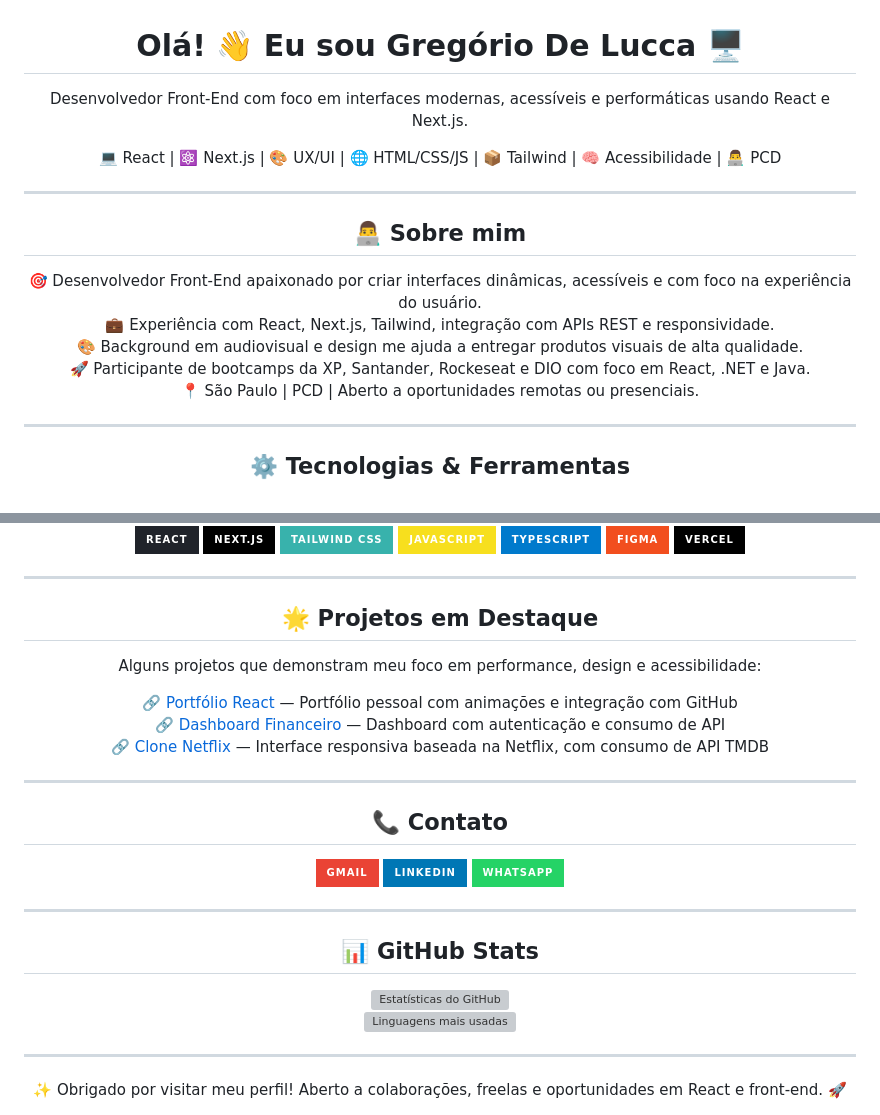
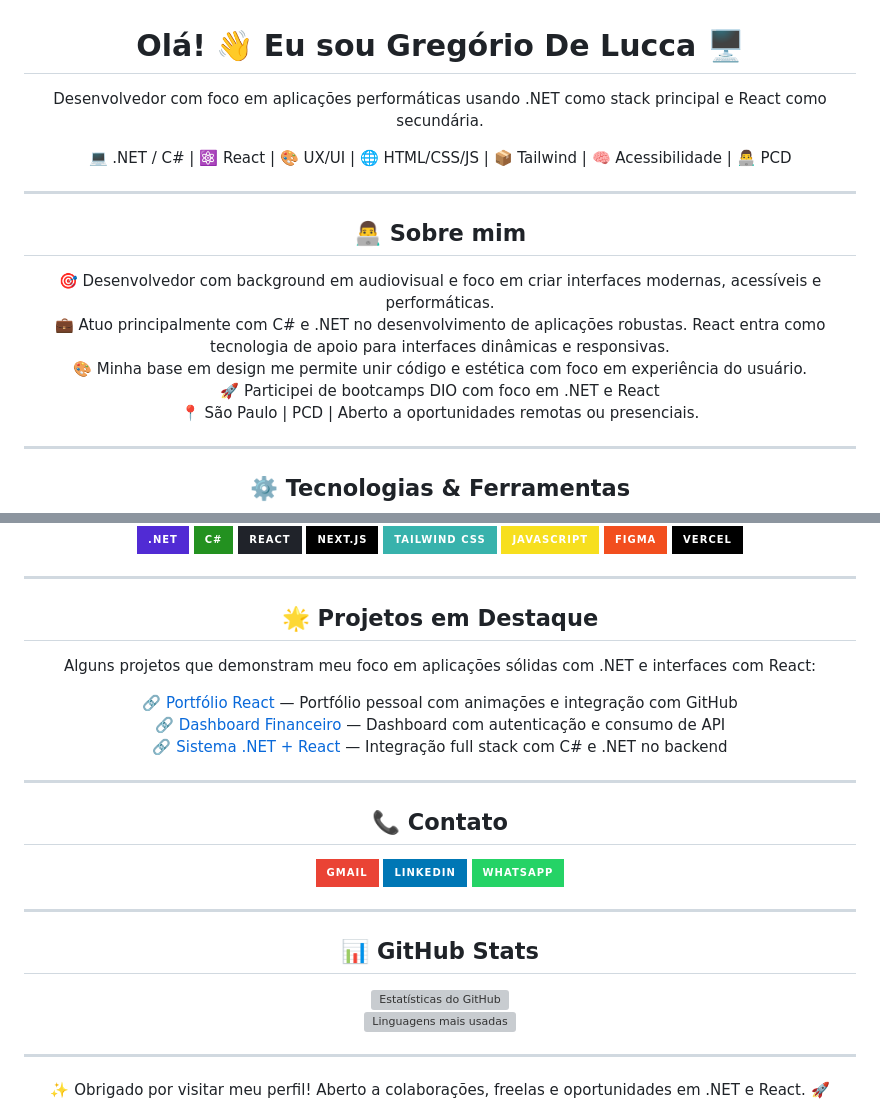
Before and after one commit to gregoriodelucca/gregoriodelucca, a Markdown page: README.md, 2 parts joined by grey strips. Rendered like a GitHub page; badges without logos; grey boxes are pictures that could not be loaded.

```diff
--- a/README.md
+++ b/README.md
@@ -1,9 +1,9 @@
 <div align="center">
   <h1>Olá! 👋 Eu sou Gregório De Lucca 🖥️</h1>
-  <p>Desenvolvedor Front-End com foco em interfaces modernas, acessíveis e performáticas usando React e Next.js.</p>
+  <p>Desenvolvedor com foco em aplicações performáticas usando .NET como stack principal e React como secundária.</p>
 
   <p>
-    💻 React | ⚛️ Next.js | 🎨 UX/UI | 🌐 HTML/CSS/JS | 📦 Tailwind | 🧠 Acessibilidade | 👨‍💻 PCD
+    💻 .NET / C# | ⚛️ React | 🎨 UX/UI | 🌐 HTML/CSS/JS | 📦 Tailwind | 🧠 Acessibilidade | 👨‍💻 PCD
   </p>
 </div>
 
@@ -12,10 +12,10 @@
 <div align="center">
   <h2>👨‍💻 Sobre mim</h2>
   <p>
-    🎯 Desenvolvedor Front-End apaixonado por criar interfaces dinâmicas, acessíveis e com foco na experiência do usuário. <br />
-    💼 Experiência com React, Next.js, Tailwind, integração com APIs REST e responsividade. <br />
-    🎨 Background em audiovisual e design me ajuda a entregar produtos visuais de alta qualidade. <br />
-    🚀 Participante de bootcamps da XP, Santander, Rockeseat e DIO com foco em React, .NET e Java. <br />
+    🎯 Desenvolvedor com background em audiovisual e foco em criar interfaces modernas, acessíveis e performáticas. <br />
+    💼 Atuo principalmente com C# e .NET no desenvolvimento de aplicações robustas. React entra como tecnologia de apoio para interfaces dinâmicas e responsivas. <br />
+    🎨 Minha base em design me permite unir código e estética com foco em experiência do usuário. <br />
+    🚀 Participei de bootcamps DIO  com foco em .NET e React <br />
     📍 São Paulo | PCD | Aberto a oportunidades remotas ou presenciais.
   </p>
 </div>
@@ -29,7 +31,6 @@
     <img src="https://img.shields.io/badge/Next.js-000000?style=for-the-badge&logo=nextdotjs&logoColor=white" />
     <img src="https://img.shields.io/badge/Tailwind_CSS-38B2AC?style=for-the-badge&logo=tailwind-css&logoColor=white" />
     <img src="https://img.shields.io/badge/JavaScript-F7DF1E?style=for-the-badge&logo=javascript&logoColor=black" />
-    <img src="https://img.shields.io/badge/TypeScript-007ACC?style=for-the-badge&logo=typescript&logoColor=white" />
     <img src="https://img.shields.io/badge/Figma-F24E1E?style=for-the-badge&logo=figma&logoColor=white" />
     <img src="https://img.shields.io/badge/Vercel-000000?style=for-the-badge&logo=vercel&logoColor=white" />
   </p>
@@ -40,12 +41,11 @@
 <div align="center">
   <h2>🌟 Projetos em Destaque</h2>
 
-  <p>Alguns projetos que demonstram meu foco em performance, design e acessibilidade:</p>
+  <p>Alguns projetos que demonstram meu foco em aplicações sólidas com .NET e interfaces com React:</p>
 
   🔗 [Portfólio React](https://seu-link-portfolio.vercel.app) — Portfólio pessoal com animações e integração com GitHub<br />
   🔗 [Dashboard Financeiro](https://github.com/seuusuario/dashboard-financeiro-react) — Dashboard com autenticação e consumo de API<br />
-  🔗 [Clone Netflix](https://github.com/seuusuario/clone-netflix-react) — Interface responsiva baseada na Netflix, com consumo de API TMDB
-
+  🔗 [Sistema .NET + React](https://github.com/seuusuario/sistema-net-react) — Integração full stack com C# e .NET no backend
 </div>
 
 ---
@@ -78,5 +78,5 @@
 ---
 
 <div align="center">
-  ✨ Obrigado por visitar meu perfil! Aberto a colaborações, freelas e oportunidades em React e front-end. 🚀
+  ✨ Obrigado por visitar meu perfil! Aberto a colaborações, freelas e oportunidades em .NET e React. 🚀
 </div>
```
Also changed, not shown: other parts of README.md (+2 -0 lines).
